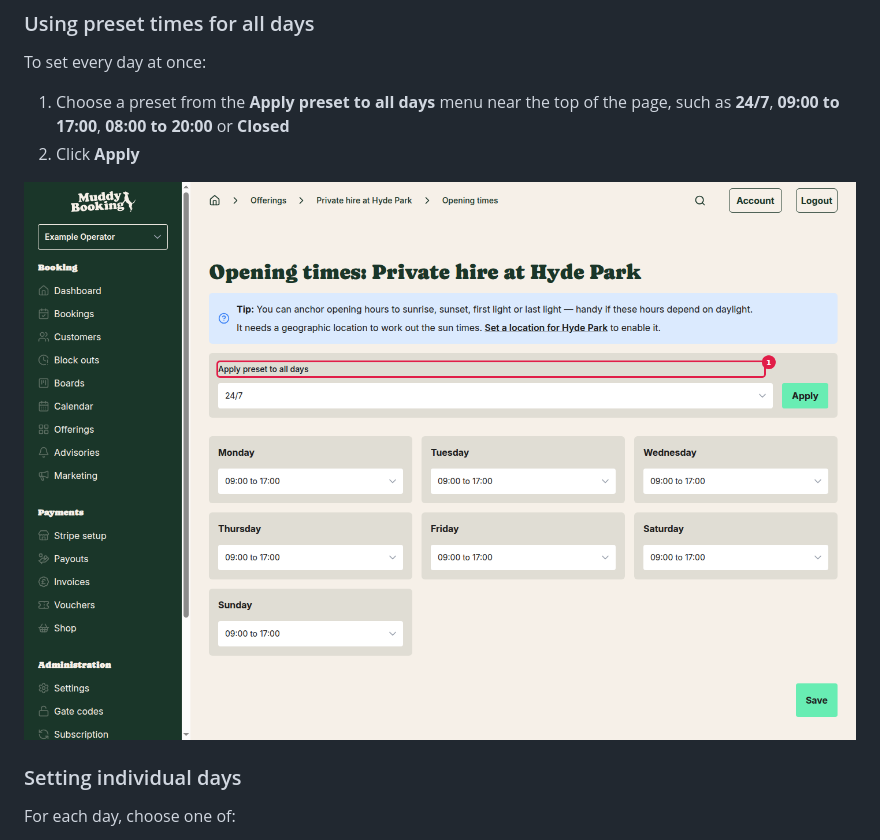
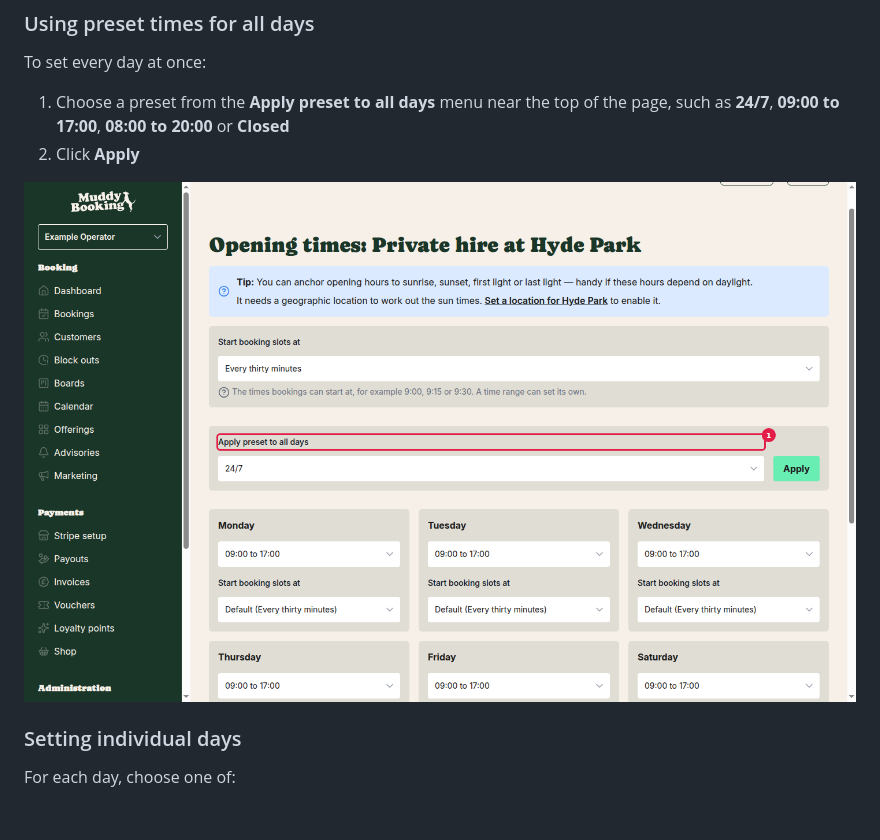
Before and after one commit to grizzlyware/muddy-docs, a Markdown page: docs/setting-up-opening-times.md, the part around the change. Rendered like a GitHub page; pictures changed too: screenshots/offering-opening-times-annotated-1792671951851.png (deleted), screenshots/offering-opening-times-annotated-1795196040517.png (added); blank space fills up the shorter version.

Commit message:
docs: Setting up opening times

```diff
--- a/docs/setting-up-opening-times.md
+++ b/docs/setting-up-opening-times.md
@@ -37,7 +37,7 @@ To set every day at once:
 1. Choose a preset from the **Apply preset to all days** menu near the top of the page, such as **24/7**, **09:00 to 17:00**, **08:00 to 20:00** or **Closed**
 2. Click **Apply**
 
-![Offering opening times page with Apply preset menu highlighted](../screenshots/offering-opening-times-annotated-1792671951851.png)
+![Offering opening times page with Apply preset menu highlighted](../screenshots/offering-opening-times-annotated-1795196040517.png)
 
 ### Setting individual days
 
```
